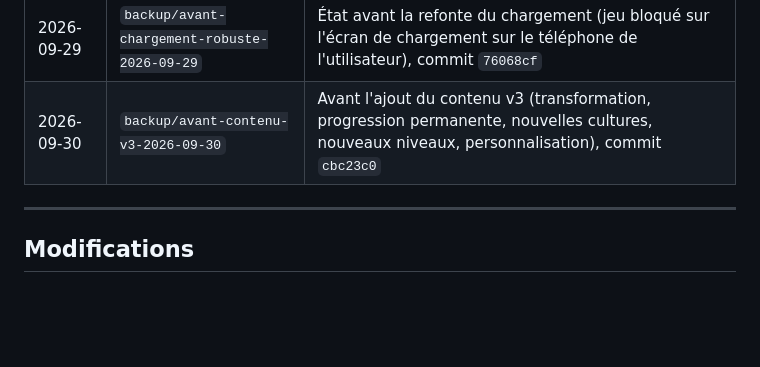
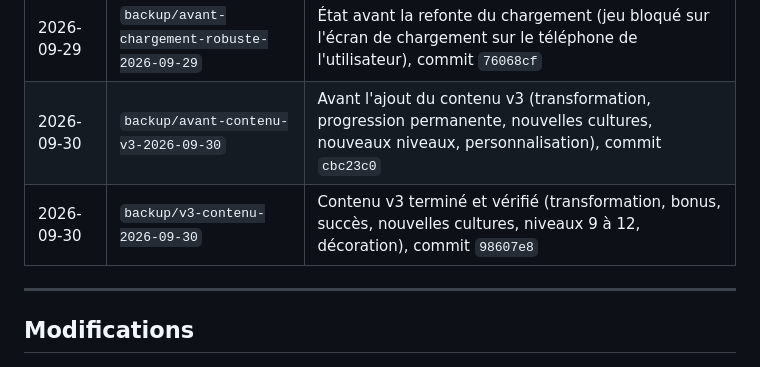
Before and after one commit to Madec01/Seve, a Markdown page: JOURNAL.md, the part around the change. Rendered like a GitHub page; blank space fills up the shorter version.

Commit message:
Journal : sauvegarde du contenu v3
Co-Authored-By: Claude Opus 5.5 <noreply@anthropic.com>
Claude-Session: https://claude.ai/code/session_01YK8c9xokShUr862dbgjVtp

```diff
--- a/JOURNAL.md
+++ b/JOURNAL.md
@@ -17,6 +17,7 @@ Méthode : le proxy git de l'environnement n'autorise l'envoi que de la branche
 | 2026-09-29 | `backup/v2-mobile-2026-09-29` | Version téléphone terminée (portrait, interface tactile, application installable, police Jersey Ferme), commit `a1a5e02` |
 | 2026-09-29 | `backup/avant-chargement-robuste-2026-09-29` | État avant la refonte du chargement (jeu bloqué sur l'écran de chargement sur le téléphone de l'utilisateur), commit `76068cf` |
 | 2026-09-30 | `backup/avant-contenu-v3-2026-09-30` | Avant l'ajout du contenu v3 (transformation, progression permanente, nouvelles cultures, nouveaux niveaux, personnalisation), commit `cbc23c0` |
+| 2026-09-30 | `backup/v3-contenu-2026-09-30` | Contenu v3 terminé et vérifié (transformation, bonus, succès, nouvelles cultures, niveaux 9 à 12, décoration), commit `98607e8` |
 
 ---
 
```
